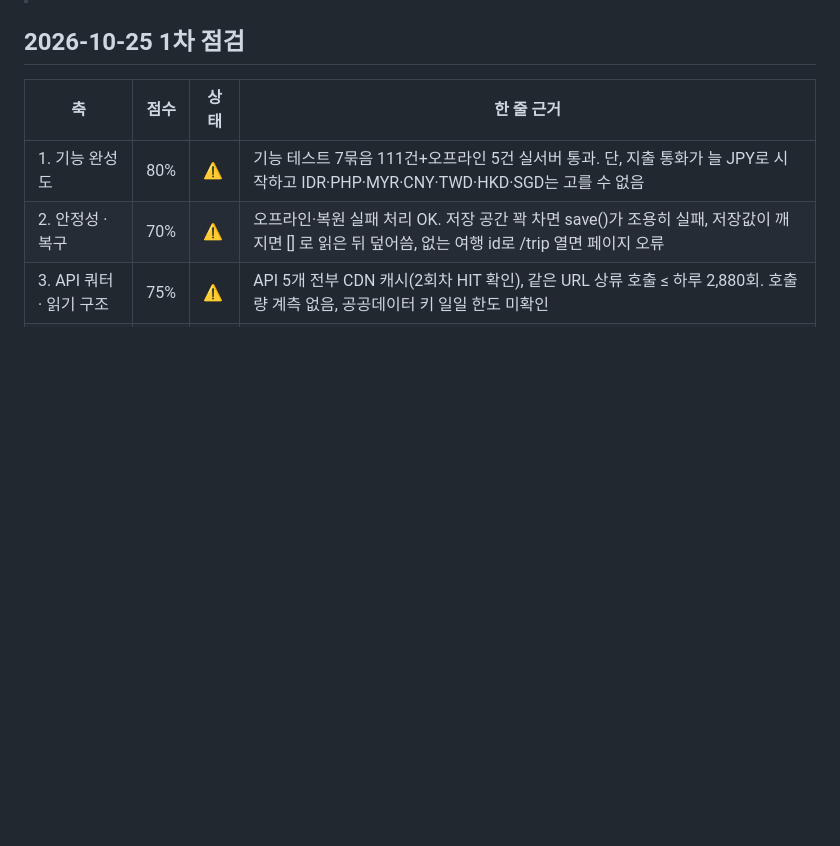
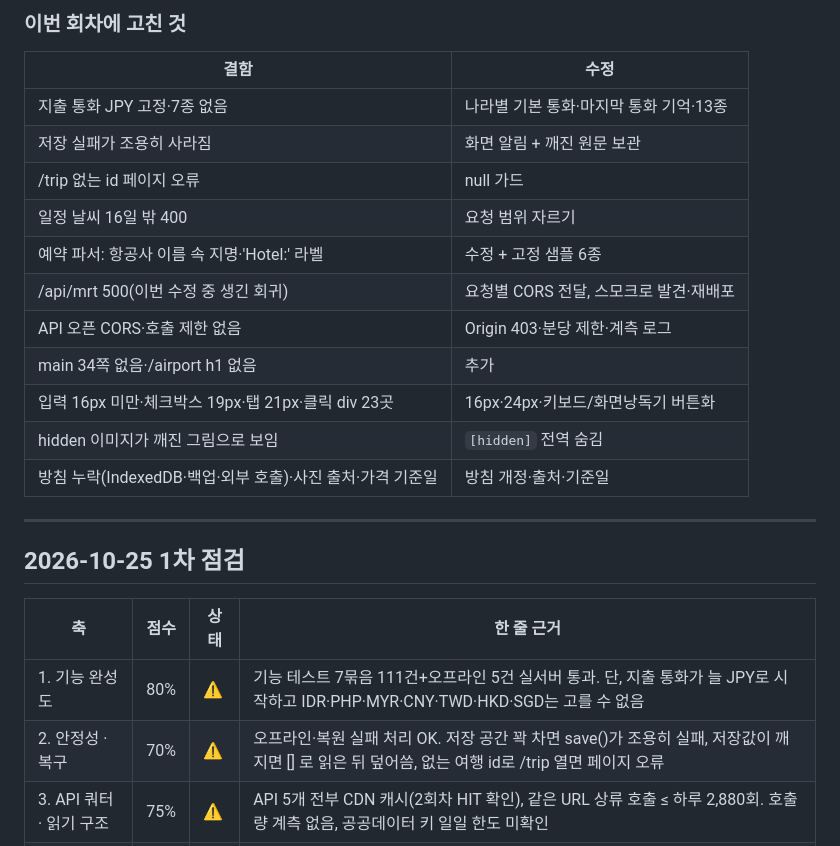
Before and after one commit to cslis07/travel-guide, a Markdown page: COMPLETENESS.md, the part around one of its changes. Drawn GitHub-style; blank space fills up the shorter version.

Commit message:
[DOCS] COMPLETENESS 2차 점검 기록
Co-Authored-By: Claude Opus 5.5 <noreply@anthropic.com>

```diff
--- a/COMPLETENESS.md
+++ b/COMPLETENESS.md
@@ -5,3 +38,19 @@
+### 이번 회차에 고친 것
+| 결함 | 수정 |
+|---|---|
+| 지출 통화 JPY 고정·7종 없음 | 나라별 기본 통화·마지막 통화 기억·13종 |
+| 저장 실패가 조용히 사라짐 | 화면 알림 + 깨진 원문 보관 |
+| /trip 없는 id 페이지 오류 | null 가드 |
+| 일정 날씨 16일 밖 400 | 요청 범위 자르기 |
+| 예약 파서: 항공사 이름 속 지명·'Hotel:' 라벨 | 수정 + 고정 샘플 6종 |
+| /api/mrt 500(이번 수정 중 생긴 회귀) | 요청별 CORS 전달, 스모크로 발견·재배포 |
+| API 오픈 CORS·호출 제한 없음 | Origin 403·분당 제한·계측 로그 |
+| main 34쪽 없음·/airport h1 없음 | 추가 |
+| 입력 16px 미만·체크박스 19px·탭 21px·클릭 div 23곳 | 16px·24px·키보드/화면낭독기 버튼화 |
+| hidden 이미지가 깨진 그림으로 보임 | `[hidden]` 전역 숨김 |
+| 방침 누락(IndexedDB·백업·외부 호출)·사진 출처·가격 기준일 | 방침 개정·출처·기준일 |
+
+---
 
 ## 2026-10-25 1차 점검
 
```
Also changed, not shown: other parts of COMPLETENESS.md (+34 -1 lines).
